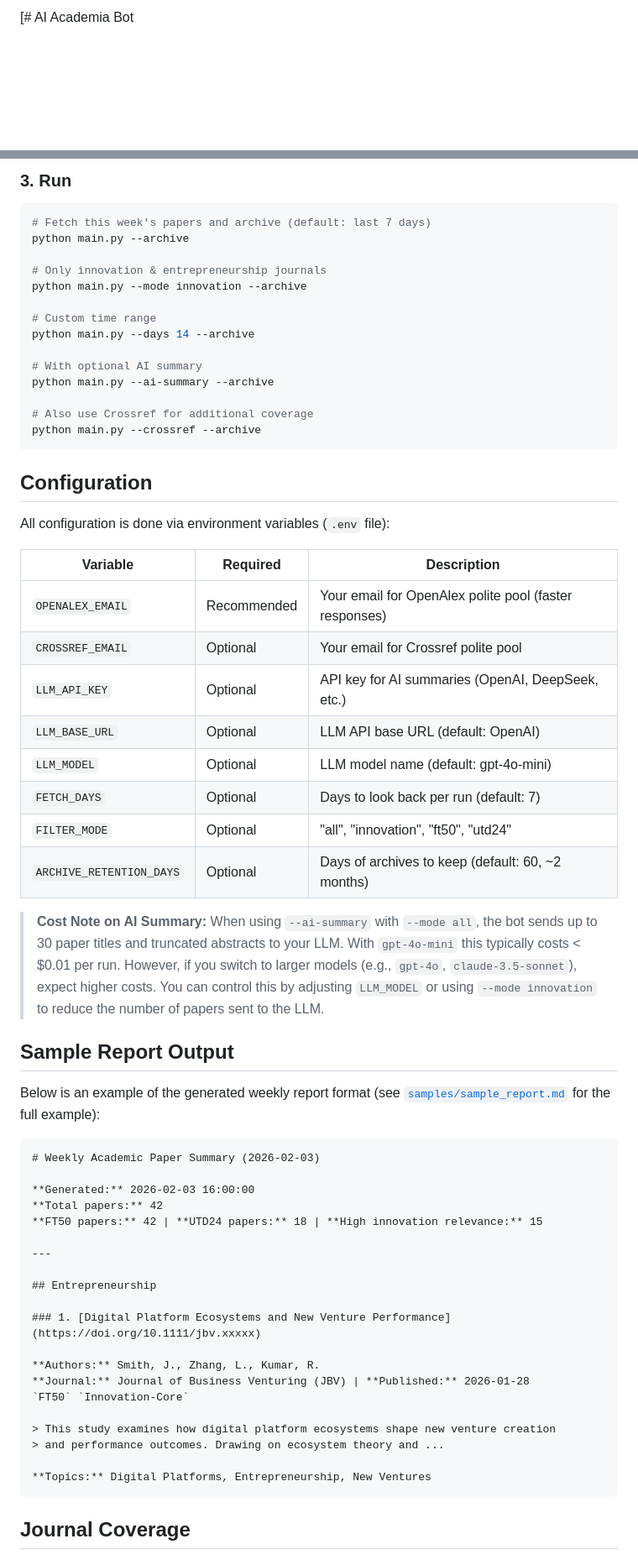
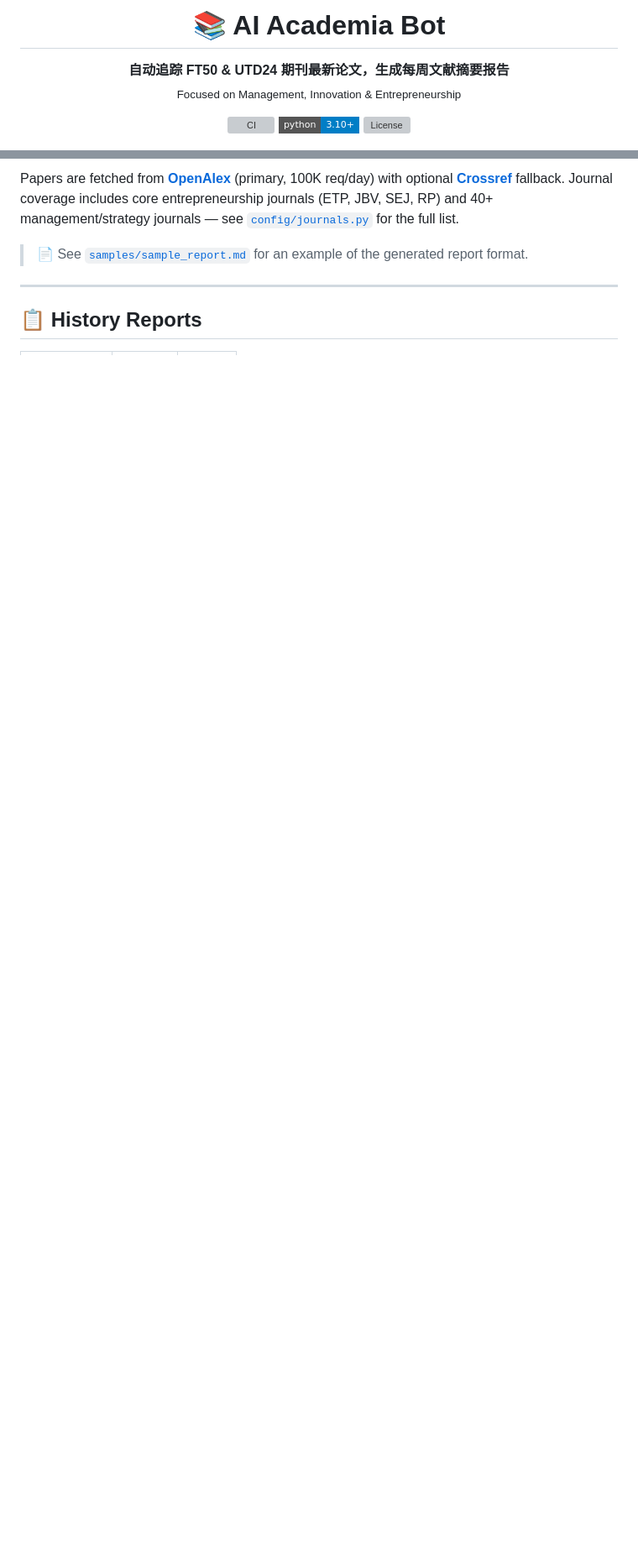
Before and after one commit to coujasmine/AI-academia-bot, a Markdown page: README.md, 2 parts joined by grey strips. Shown at 84% size. Drawn GitHub-style; badges without logos; blank space fills up the shorter version; grey boxes are pictures that could not be loaded.

````diff
--- a/README.md
+++ b/README.md
@@ -1,2 +1,13 @@
-[# AI Academia Bot
+<p align="center">
+  <h1 align="center">📚 AI Academia Bot</h1>
+  <p align="center">
+    <strong>自动追踪 FT50 & UTD24 期刊最新论文，生成每周文献摘要报告</strong><br/>
+    <sub>Focused on Management, Innovation & Entrepreneurship</sub>
+  </p>
+  <p align="center">
+    <a href="https://github.com/coujasmine/AI-academia-bot/actions"><img src="https://img.shields.io/github/actions/workflow/status/coujasmine/AI-academia-bot/weekly_fetch.yml?label=Weekly%20Fetch&style=flat-square" alt="CI"></a>
+    <img src="https://img.shields.io/badge/python-3.10%2B-blue?style=flat-square" alt="Python">
+    <a href="LICENSE"><img src="https://img.shields.io/github/license/coujasmine/AI-academia-bot?style=flat-square" alt="License"></a>
+  </p>
+</p>
 
@@ -66,66 +93,9 @@ cp .env.example .env
 
-### 3. Run
+Papers are fetched from [**OpenAlex**](https://openalex.org) (primary, 100K req/day) with optional [**Crossref**](https://www.crossref.org) fallback. Journal coverage includes core entrepreneurship journals (ETP, JBV, SEJ, RP) and 40+ management/strategy journals — see [`config/journals.py`](config/journals.py) for the full list.
 
-```bash
-# Fetch this week's papers and archive (default: last 7 days)
-python main.py --archive
-
-# Only innovation & entrepreneurship journals
-python main.py --mode innovation --archive
-
-# Custom time range
-python main.py --days 14 --archive
-
-# With optional AI summary
-python main.py --ai-summary --archive
-
-# Also use Crossref for additional coverage
-python main.py --crossref --archive
-```
-
-## Configuration
-
-All configuration is done via environment variables (`.env` file):
-
-| Variable | Required | Description |
-|---|---|---|
-| `OPENALEX_EMAIL` | Recommended | Your email for OpenAlex polite pool (faster responses) |
-| `CROSSREF_EMAIL` | Optional | Your email for Crossref polite pool |
-| `LLM_API_KEY` | Optional | API key for AI summaries (OpenAI, DeepSeek, etc.) |
-| `LLM_BASE_URL` | Optional | LLM API base URL (default: OpenAI) |
-| `LLM_MODEL` | Optional | LLM model name (default: gpt-4o-mini) |
-| `FETCH_DAYS` | Optional | Days to look back per run (default: 7) |
-| `FILTER_MODE` | Optional | "all", "innovation", "ft50", "utd24" |
-| `ARCHIVE_RETENTION_DAYS` | Optional | Days of archives to keep (default: 60, ~2 months) |
-
-> **Cost Note on AI Summary:** When using `--ai-summary` with `--mode all`, the bot sends up to 30 paper titles and truncated abstracts to your LLM. With `gpt-4o-mini` this typically costs < $0.01 per run. However, if you switch to larger models (e.g., `gpt-4o`, `claude-3.5-sonnet`), expect higher costs. You can control this by adjusting `LLM_MODEL` or using `--mode innovation` to reduce the number of papers sent to the LLM.
-
-## Sample Report Output
-
-Below is an example of the generated weekly report format (see [`samples/sample_report.md`](samples/sample_report.md) for the full example):
-
-```markdown
-# Weekly Academic Paper Summary (2026-02-03)
-
-**Generated:** 2026-02-03 16:00:00
-**Total papers:** 42
-**FT50 papers:** 42 | **UTD24 papers:** 18 | **High innovation relevance:** 15
+> 📄 See [`samples/sample_report.md`](samples/sample_report.md) for an example of the generated report format.
 
 ---
 
-## Entrepreneurship
+## 📋 History Reports
 
-### 1. [Digital Platform Ecosystems and New Venture Performance](https://doi.org/10.1111/jbv.xxxxx)
-
-**Authors:** Smith, J., Zhang, L., Kumar, R.
-**Journal:** Journal of Business Venturing (JBV) | **Published:** 2026-01-28
-`FT50` `Innovation-Core`
-
-> This study examines how digital platform ecosystems shape new venture creation
-> and performance outcomes. Drawing on ecosystem theory and ...
-
-**Topics:** Digital Platforms, Entrepreneurship, New Ventures
-```
-
-## Journal Coverage
-
````
Also changed, not shown: other parts of README.md (+65 -120 lines).
